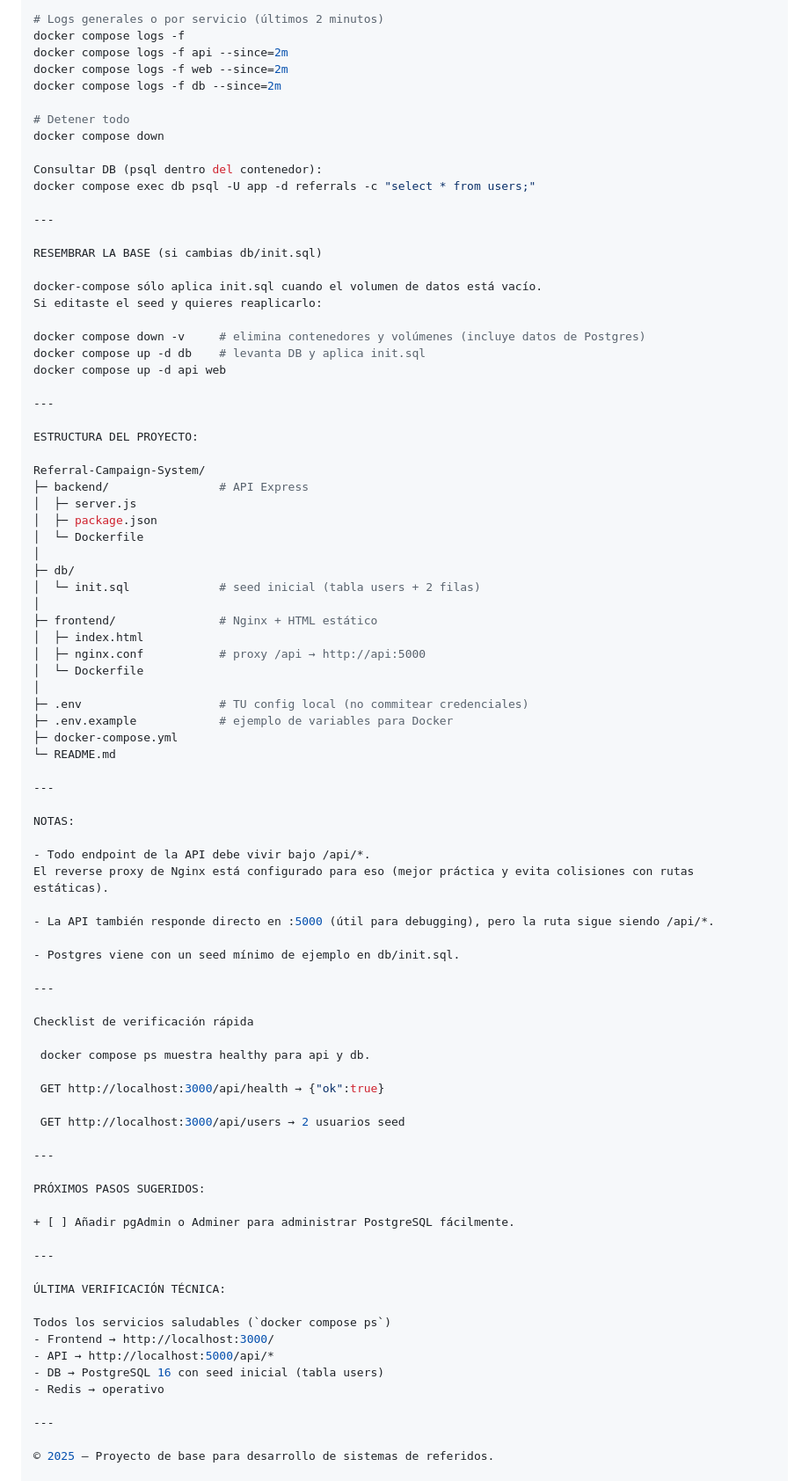
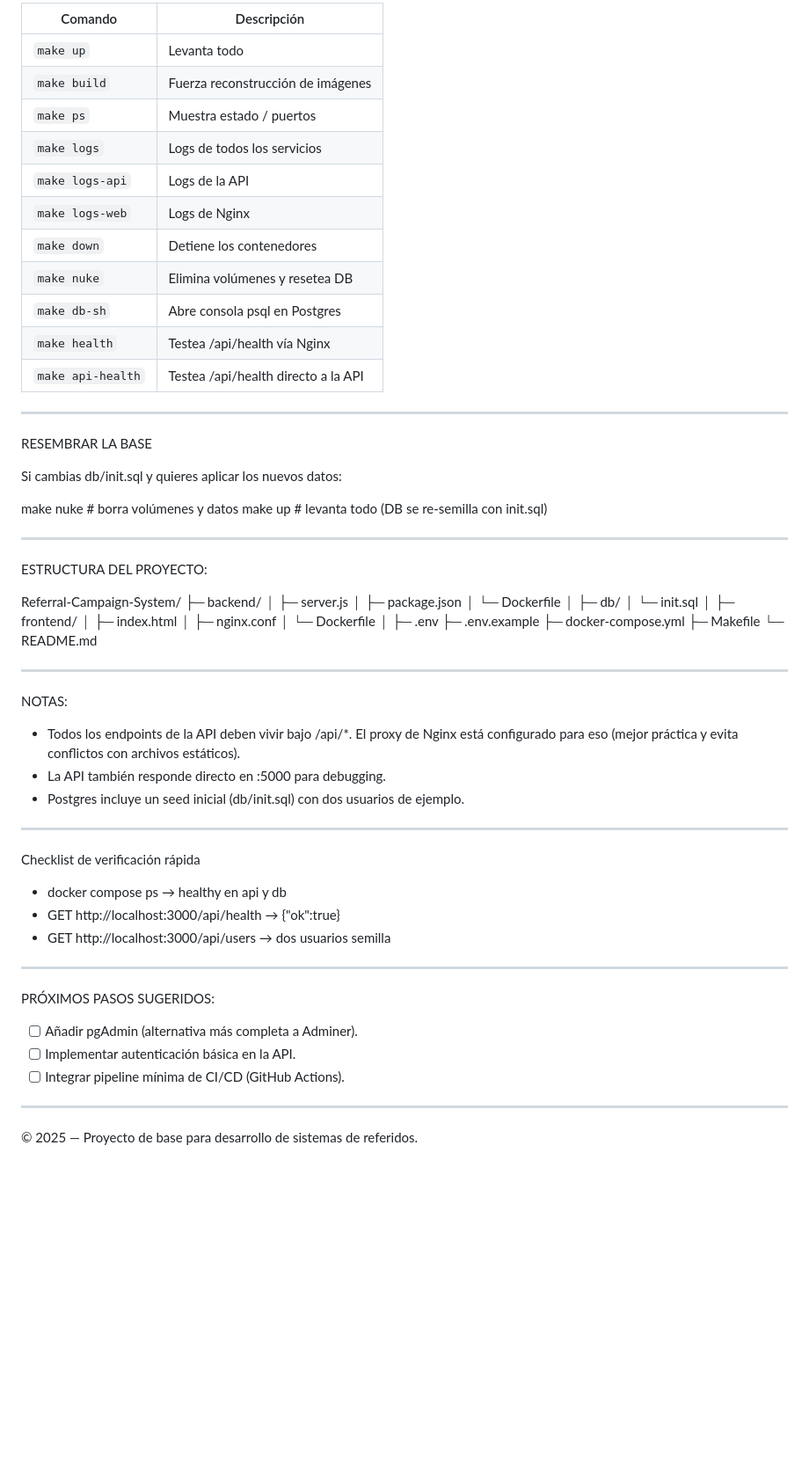
Before and after one commit to pibarrg/Referral-Campaign-System, a Markdown page: README.md, the part around the change printed below. Shown: that part at 88% size. Rendered like a GitHub page; blank space fills up the shorter version.

Commit message:
Docs: README final con Makefile y Adminer documentado

```diff
--- a/README.md
+++ b/README.md
@@ -84,86 +77,76 @@ docker compose ps
 
-# Logs generales o por servicio (últimos 2 minutos)
-docker compose logs -f
-docker compose logs -f api --since=2m
-docker compose logs -f web --since=2m
-docker compose logs -f db --since=2m
+| Comando           | Descripción                         |
+| ----------------- | ----------------------------------- |
+| `make up`         | Levanta todo                        |
+| `make build`      | Fuerza reconstrucción de imágenes   |
+| `make ps`         | Muestra estado / puertos            |
+| `make logs`       | Logs de todos los servicios         |
+| `make logs-api`   | Logs de la API                      |
+| `make logs-web`   | Logs de Nginx                       |
+| `make down`       | Detiene los contenedores            |
+| `make nuke`       | Elimina volúmenes y resetea DB      |
+| `make db-sh`      | Abre consola psql en Postgres       |
+| `make health`     | Testea /api/health vía Nginx        |
+| `make api-health` | Testea /api/health directo a la API |
 
-# Detener todo
-docker compose down
-
-Consultar DB (psql dentro del contenedor):
-docker compose exec db psql -U app -d referrals -c "select * from users;"
 
 ---
 
-RESEMBRAR LA BASE (si cambias db/init.sql)
+RESEMBRAR LA BASE
 
-docker-compose sólo aplica init.sql cuando el volumen de datos está vacío.
-Si editaste el seed y quieres reaplicarlo:
+Si cambias db/init.sql y quieres aplicar los nuevos datos:
 
-docker compose down -v     # elimina contenedores y volúmenes (incluye datos de Postgres)
-docker compose up -d db    # levanta DB y aplica init.sql
-docker compose up -d api web
+make nuke     # borra volúmenes y datos
+make up       # levanta todo (DB se re-semilla con init.sql)
 
 ---
 
 ESTRUCTURA DEL PROYECTO:
 
 Referral-Campaign-System/
-├─ backend/                # API Express
+├─ backend/
 │  ├─ server.js
 │  ├─ package.json
 │  └─ Dockerfile
 │
 ├─ db/
-│  └─ init.sql             # seed inicial (tabla users + 2 filas)
+│  └─ init.sql
 │
-├─ frontend/               # Nginx + HTML estático
+├─ frontend/
 │  ├─ index.html
-│  ├─ nginx.conf           # proxy /api → http://api:5000
+│  ├─ nginx.conf
 │  └─ Dockerfile
 │
-├─ .env                    # TU config local (no commitear credenciales)
-├─ .env.example            # ejemplo de variables para Docker
+├─ .env
+├─ .env.example
 ├─ docker-compose.yml
+├─ Makefile
 └─ README.md
 
 ---
 
 NOTAS:
 
-- Todo endpoint de la API debe vivir bajo /api/*.
-El reverse proxy de Nginx está configurado para eso (mejor práctica y evita colisiones con rutas estáticas).
-
-- La API también responde directo en :5000 (útil para debugging), pero la ruta sigue siendo /api/*.
-
-- Postgres viene con un seed mínimo de ejemplo en db/init.sql.
+- Todos los endpoints de la API deben vivir bajo /api/*.
+El proxy de Nginx está configurado para eso (mejor práctica y evita conflictos con archivos estáticos).
+- La API también responde directo en :5000 para debugging.
+- Postgres incluye un seed inicial (db/init.sql) con dos usuarios de ejemplo.
 
 ---
 
 Checklist de verificación rápida
 
- docker compose ps muestra healthy para api y db.
-
- GET http://localhost:3000/api/health → {"ok":true}
-
- GET http://localhost:3000/api/users → 2 usuarios seed
+- docker compose ps → healthy en api y db
+- GET http://localhost:3000/api/health → {"ok":true}
+- GET http://localhost:3000/api/users → dos usuarios semilla
 
 ---
 
 PRÓXIMOS PASOS SUGERIDOS:
 
-+ [ ] Añadir pgAdmin o Adminer para administrar PostgreSQL fácilmente.
-
----
-
-ÚLTIMA VERIFICACIÓN TÉCNICA:
-
-Todos los servicios saludables (`docker compose ps`)
-- Frontend → http://localhost:3000/
-- API → http://localhost:5000/api/*
-- DB → PostgreSQL 16 con seed inicial (tabla users)
-- Redis → operativo
++ [ ] Añadir pgAdmin (alternativa más completa a Adminer).
++ [ ] Implementar autenticación básica en la API.
++ [ ] Integrar pipeline mínima de CI/CD (GitHub Actions).
 
 ---
 
```
Also changed, not shown: other parts of README.md (+13 -20 lines).
